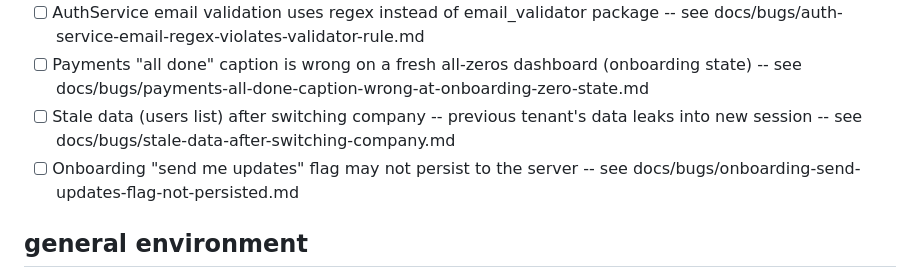
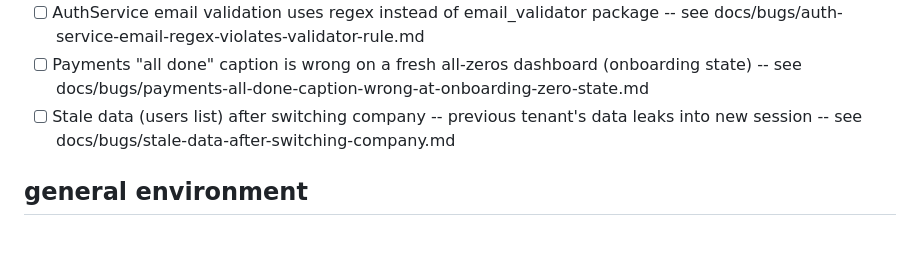
Before and after one commit to ereztabit/XpenseDesk_Flutter, a Markdown page: docs/current-work.md, the part around the change. GitHub-like rendering; blank space fills up the shorter version.

```diff
--- a/docs/current-work.md
+++ b/docs/current-work.md
@@ -24,7 +24,6 @@ The Expense Sheets transformation (stories 01–03) shipped; its record lives in
 - [ ] AuthService email validation uses regex instead of email_validator package -- see docs/bugs/auth-service-email-regex-violates-validator-rule.md
 - [ ] Payments "all done" caption is wrong on a fresh all-zeros dashboard (onboarding state) -- see docs/bugs/payments-all-done-caption-wrong-at-onboarding-zero-state.md
 - [ ] Stale data (users list) after switching company -- previous tenant's data leaks into new session -- see docs/bugs/stale-data-after-switching-company.md
-- [ ] Onboarding "send me updates" flag may not persist to the server -- see docs/bugs/onboarding-send-updates-flag-not-persisted.md
 
 ## general environment
 
```
Also changed, not shown: docs/bugs/onboarding-send-updates-flag-not-persisted.md (deleted, +0 -34 lines).
